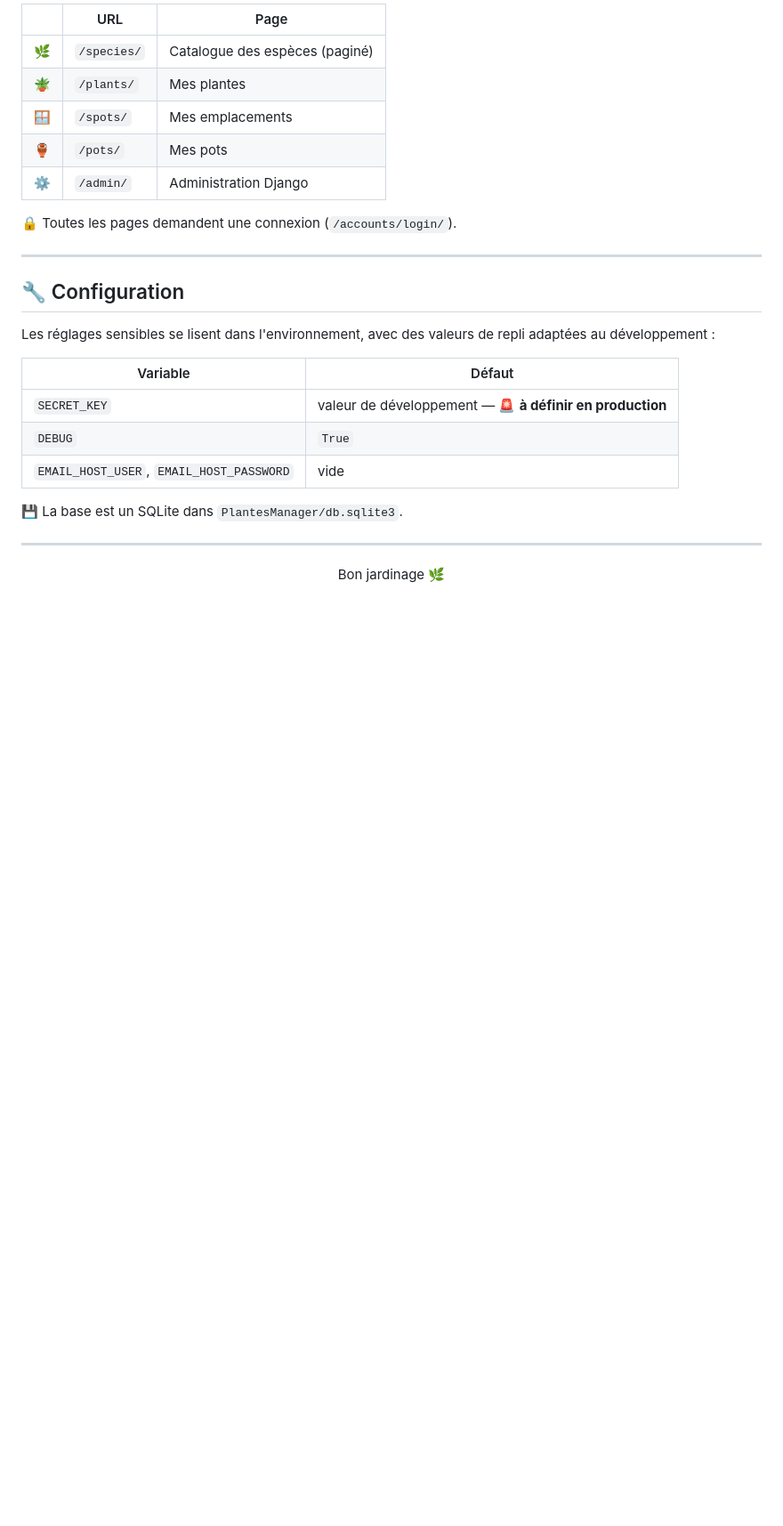
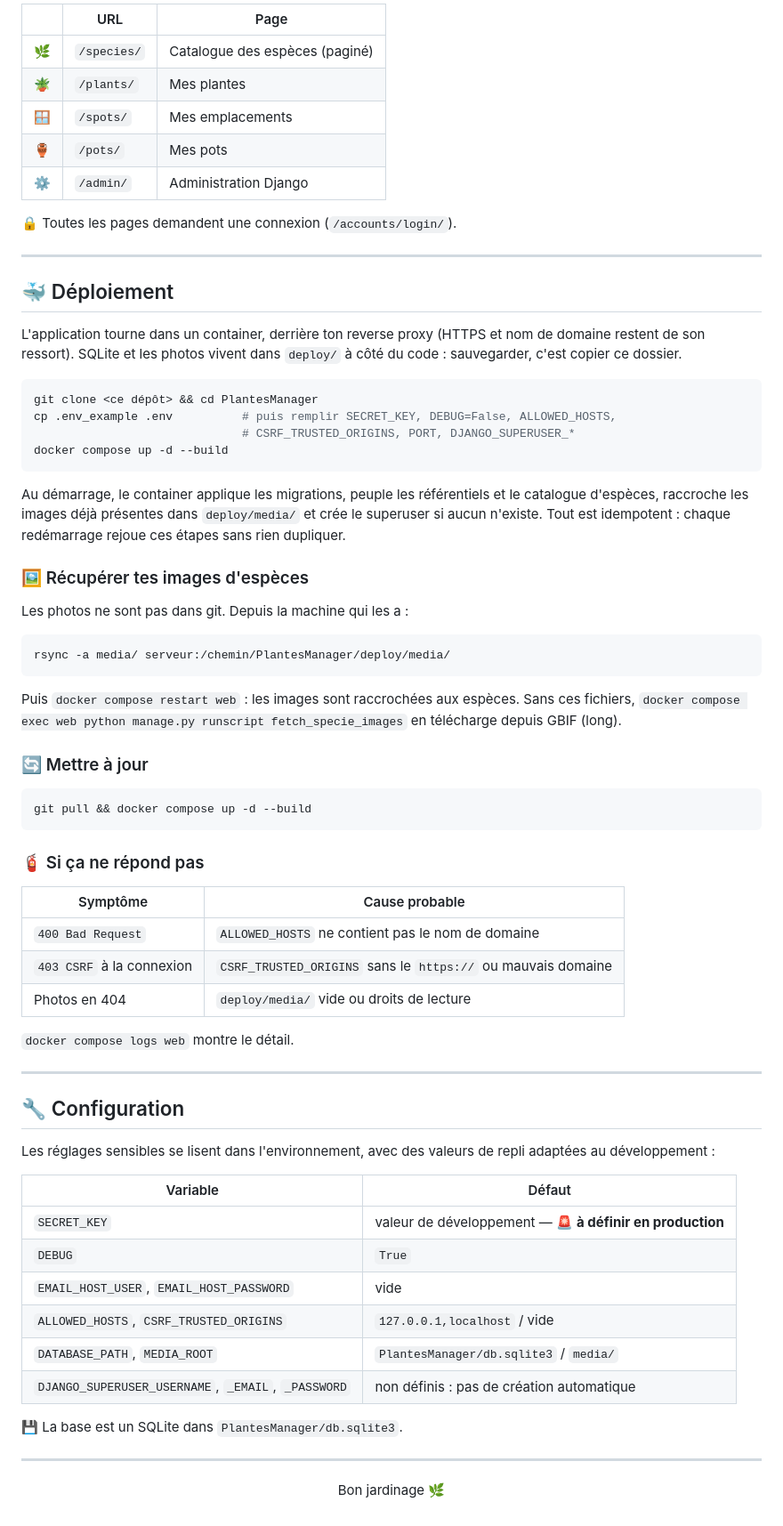
Before and after one commit to PiRom1/PlantesManager, a Markdown page: README.md, the part around the change. Shown at 89% size. Drawn GitHub-style; blank space fills up the shorter version.

Commit message:
[UPD] README : section Déploiement Docker
Co-Authored-By: Claude Fable 5.1 <noreply@anthropic.com>

````diff
--- a/README.md
+++ b/README.md
@@ -103,6 +103,54 @@ python manage.py runserver
 
 ---
 
+## 🐳 Déploiement
+
+L'application tourne dans un container, derrière ton reverse proxy (HTTPS et nom
+de domaine restent de son ressort). SQLite et les photos vivent dans `deploy/` à
+côté du code : sauvegarder, c'est copier ce dossier.
+
+```bash
+git clone <ce dépôt> && cd PlantesManager
+cp .env_example .env          # puis remplir SECRET_KEY, DEBUG=False, ALLOWED_HOSTS,
+                              # CSRF_TRUSTED_ORIGINS, PORT, DJANGO_SUPERUSER_*
+docker compose up -d --build
+```
+
+Au démarrage, le container applique les migrations, peuple les référentiels et le
+catalogue d'espèces, raccroche les images déjà présentes dans `deploy/media/` et
+crée le superuser si aucun n'existe. Tout est idempotent : chaque redémarrage
+rejoue ces étapes sans rien dupliquer.
+
+### 🖼️ Récupérer tes images d'espèces
+
+Les photos ne sont pas dans git. Depuis la machine qui les a :
+
+```bash
+rsync -a media/ serveur:/chemin/PlantesManager/deploy/media/
+```
+
+Puis `docker compose restart web` : les images sont raccrochées aux espèces.
+Sans ces fichiers, `docker compose exec web python manage.py runscript fetch_specie_images`
+en télécharge depuis GBIF (long).
+
+### 🔄 Mettre à jour
+
+```bash
+git pull && docker compose up -d --build
+```
+
+### 🧯 Si ça ne répond pas
+
+| Symptôme | Cause probable |
+|---|---|
+| `400 Bad Request` | `ALLOWED_HOSTS` ne contient pas le nom de domaine |
+| `403 CSRF` à la connexion | `CSRF_TRUSTED_ORIGINS` sans le `https://` ou mauvais domaine |
+| Photos en 404 | `deploy/media/` vide ou droits de lecture |
+
+`docker compose logs web` montre le détail.
+
+---
+
 ## 🔧 Configuration
 
 Les réglages sensibles se lisent dans l'environnement, avec des valeurs de repli
@@ -113,6 +161,9 @@ adaptées au développement :
 | `SECRET_KEY` | valeur de développement — 🚨 **à définir en production** |
 | `DEBUG` | `True` |
 | `EMAIL_HOST_USER`, `EMAIL_HOST_PASSWORD` | vide |
+| `ALLOWED_HOSTS`, `CSRF_TRUSTED_ORIGINS` | `127.0.0.1,localhost` / vide |
+| `DATABASE_PATH`, `MEDIA_ROOT` | `PlantesManager/db.sqlite3` / `media/` |
+| `DJANGO_SUPERUSER_USERNAME`, `_EMAIL`, `_PASSWORD` | non définis : pas de création automatique |
 
 💾 La base est un SQLite dans `PlantesManager/db.sqlite3`.
 
````
